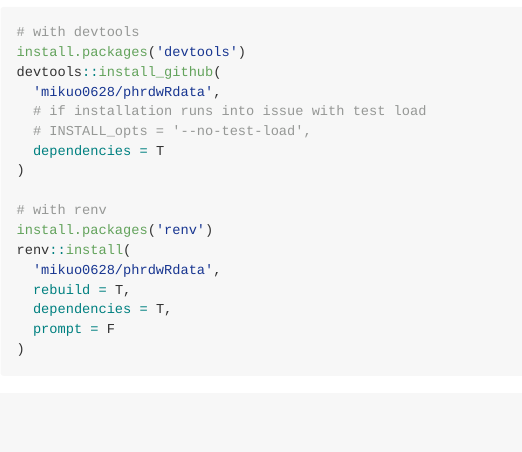
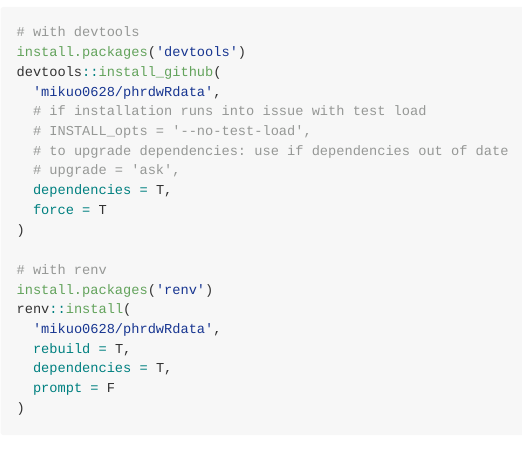
Before and after one commit to mikuo0628/phrdwRdata, an R Markdown document (README.Rmd): the page in a window 1100 px wide, from 980 px down. The pictures show the output file README.md that the author committed with the source, drawn offline in the style of GitHub.

Commit message:
Update README

```diff
--- a/README.Rmd
+++ b/README.Rmd
@@ -71,7 +71,10 @@ devtools::install_github(
   'mikuo0628/phrdwRdata',
   # if installation runs into issue with test load
   # INSTALL_opts = '--no-test-load',
-  dependencies = T
+  # to upgrade dependencies: use if dependencies out of date
+  # upgrade = 'ask',
+  dependencies = T,
+  force = T
 )
 
 # with renv
```
Also changed, not shown: README.md.
